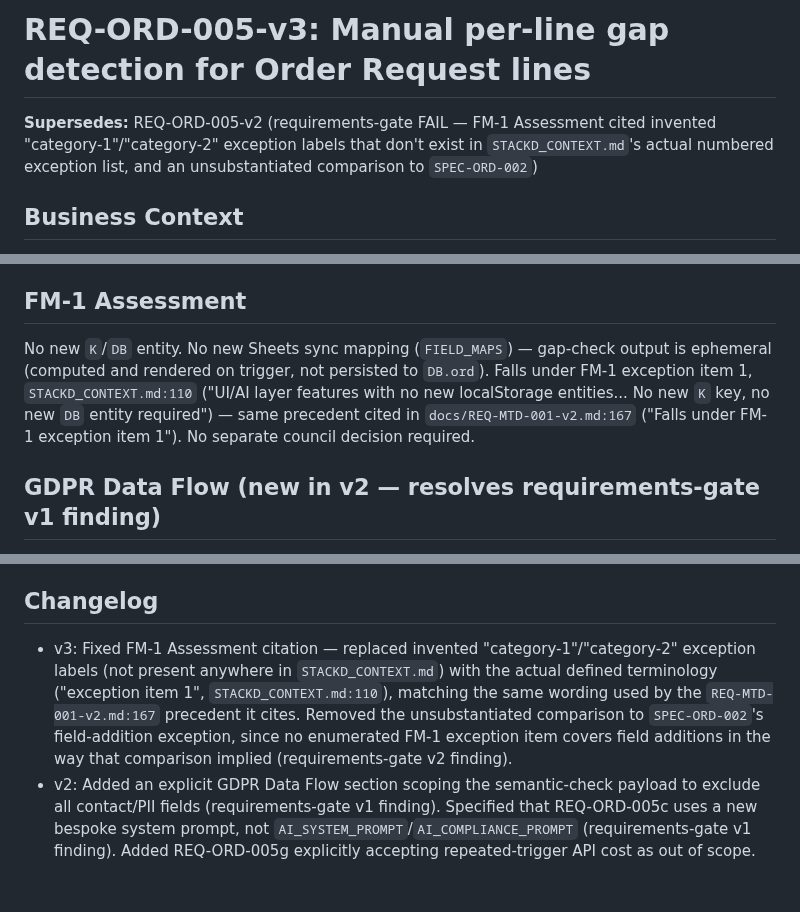
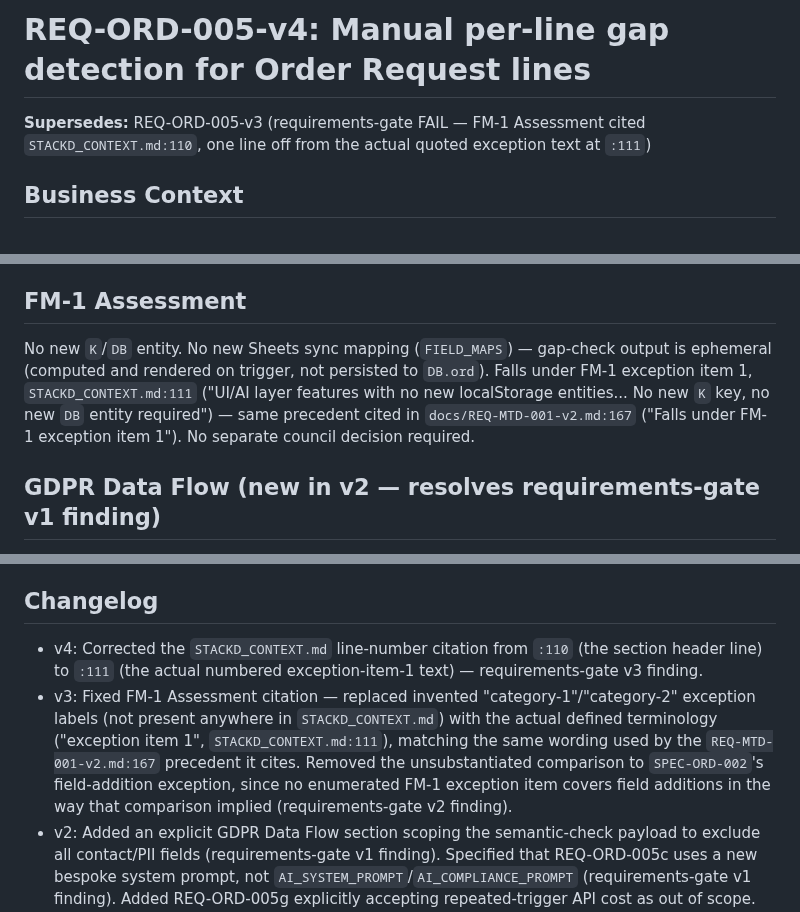
Before and after one commit to stkdcfpm/stackd-ops, a Markdown page: docs/REQ-ORD-005-v4.md, 3 parts joined by grey strips. Rendered like a GitHub page; blank space fills up the shorter version.

Commit message:
Rename REQ-ORD-005-v3 to v4, fixing STACKD_CONTEXT.md line citation
v3's requirements-gate finding: the FM-1 exception-item-1 quote was
cited at STACKD_CONTEXT.md:110 (the section header), one line off
from the actual text at :111. v4 corrects the citation. Awaiting
final re-review before spec work begins.

Co-Authored-By: Claude Sonnet 5 <noreply@anthropic.com>
Claude-Session: https://claude.ai/code/session_014fVWYLvszcvMRsUaJgECah

```diff
--- a/docs/REQ-ORD-005-v3.md
+++ b/docs/REQ-ORD-005-v4.md
@@ -1,6 +1,6 @@
-# REQ-ORD-005-v3: Manual per-line gap detection for Order Request lines
+# REQ-ORD-005-v4: Manual per-line gap detection for Order Request lines
 
-**Supersedes:** REQ-ORD-005-v2 (requirements-gate FAIL — FM-1 Assessment cited invented "category-1"/"category-2" exception labels that don't exist in `STACKD_CONTEXT.md`'s actual numbered exception list, and an unsubstantiated comparison to `SPEC-ORD-002`)
+**Supersedes:** REQ-ORD-005-v3 (requirements-gate FAIL — FM-1 Assessment cited `STACKD_CONTEXT.md:110`, one line off from the actual quoted exception text at `:111`)
 
 ## Business Context
 
@@ -14,7 +14,7 @@ The user wants a manual, per-line "check gaps" action that:
 
 ## FM-1 Assessment
 
-No new `K`/`DB` entity. No new Sheets sync mapping (`FIELD_MAPS`) — gap-check output is ephemeral (computed and rendered on trigger, not persisted to `DB.ord`). Falls under FM-1 exception item 1, `STACKD_CONTEXT.md:110` ("UI/AI layer features with no new localStorage entities... No new `K` key, no new `DB` entity required") — same precedent cited in `docs/REQ-MTD-001-v2.md:167` ("Falls under FM-1 exception item 1"). No separate council decision required.
+No new `K`/`DB` entity. No new Sheets sync mapping (`FIELD_MAPS`) — gap-check output is ephemeral (computed and rendered on trigger, not persisted to `DB.ord`). Falls under FM-1 exception item 1, `STACKD_CONTEXT.md:111` ("UI/AI layer features with no new localStorage entities... No new `K` key, no new `DB` entity required") — same precedent cited in `docs/REQ-MTD-001-v2.md:167` ("Falls under FM-1 exception item 1"). No separate council decision required.
 
 ## GDPR Data Flow (new in v2 — resolves requirements-gate v1 finding)
 
@@ -53,6 +53,7 @@ The semantic gap-check (REQ-ORD-005c) sends line data to the Anthropic API, exte
 
 ## Changelog
 
-- v3: Fixed FM-1 Assessment citation — replaced invented "category-1"/"category-2" exception labels (not present anywhere in `STACKD_CONTEXT.md`) with the actual defined terminology ("exception item 1", `STACKD_CONTEXT.md:110`), matching the same wording used by the `REQ-MTD-001-v2.md:167` precedent it cites. Removed the unsubstantiated comparison to `SPEC-ORD-002`'s field-addition exception, since no enumerated FM-1 exception item covers field additions in the way that comparison implied (requirements-gate v2 finding).
+- v4: Corrected the `STACKD_CONTEXT.md` line-number citation from `:110` (the section header line) to `:111` (the actual numbered exception-item-1 text) — requirements-gate v3 finding.
+- v3: Fixed FM-1 Assessment citation — replaced invented "category-1"/"category-2" exception labels (not present anywhere in `STACKD_CONTEXT.md`) with the actual defined terminology ("exception item 1", `STACKD_CONTEXT.md:111`), matching the same wording used by the `REQ-MTD-001-v2.md:167` precedent it cites. Removed the unsubstantiated comparison to `SPEC-ORD-002`'s field-addition exception, since no enumerated FM-1 exception item covers field additions in the way that comparison implied (requirements-gate v2 finding).
 - v2: Added an explicit GDPR Data Flow section scoping the semantic-check payload to exclude all contact/PII fields (requirements-gate v1 finding). Specified that REQ-ORD-005c uses a new bespoke system prompt, not `AI_SYSTEM_PROMPT`/`AI_COMPLIANCE_PROMPT` (requirements-gate v1 finding). Added REQ-ORD-005g explicitly accepting repeated-trigger API cost as out of scope. Softened AC-003 to check mechanism correctness rather than a specific non-deterministic LLM output, with a note in REQ-ORD-005d explaining why. Added AC-008 to make the new payload-scoping requirement independently testable.
 - v1: Initial requirements draft (requirements-gate FAIL — see above).
```
